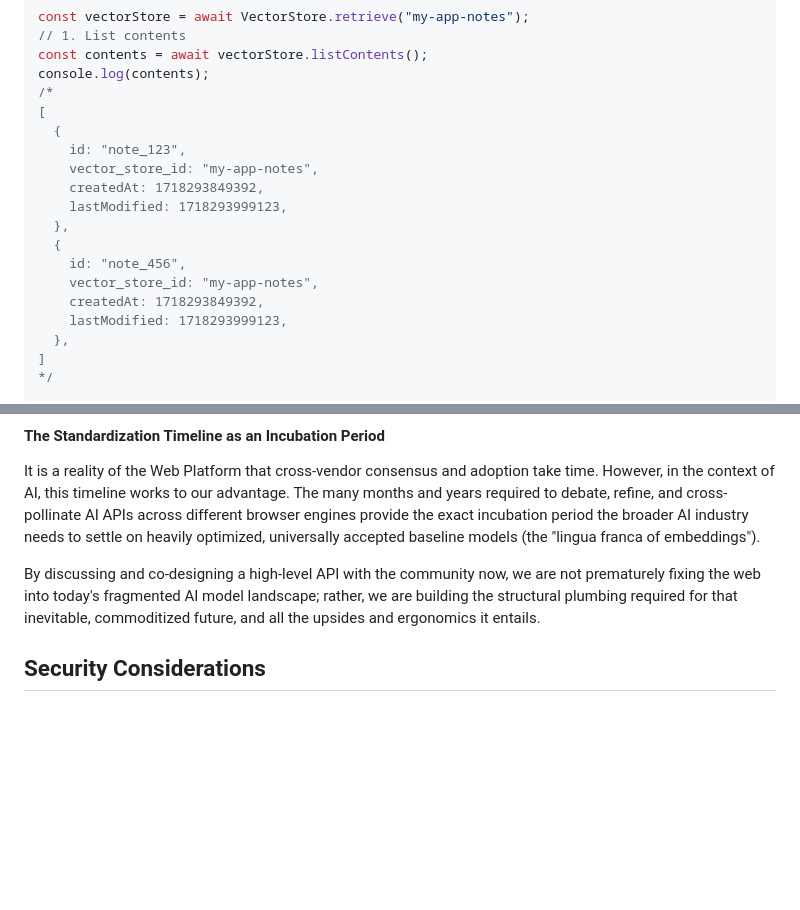
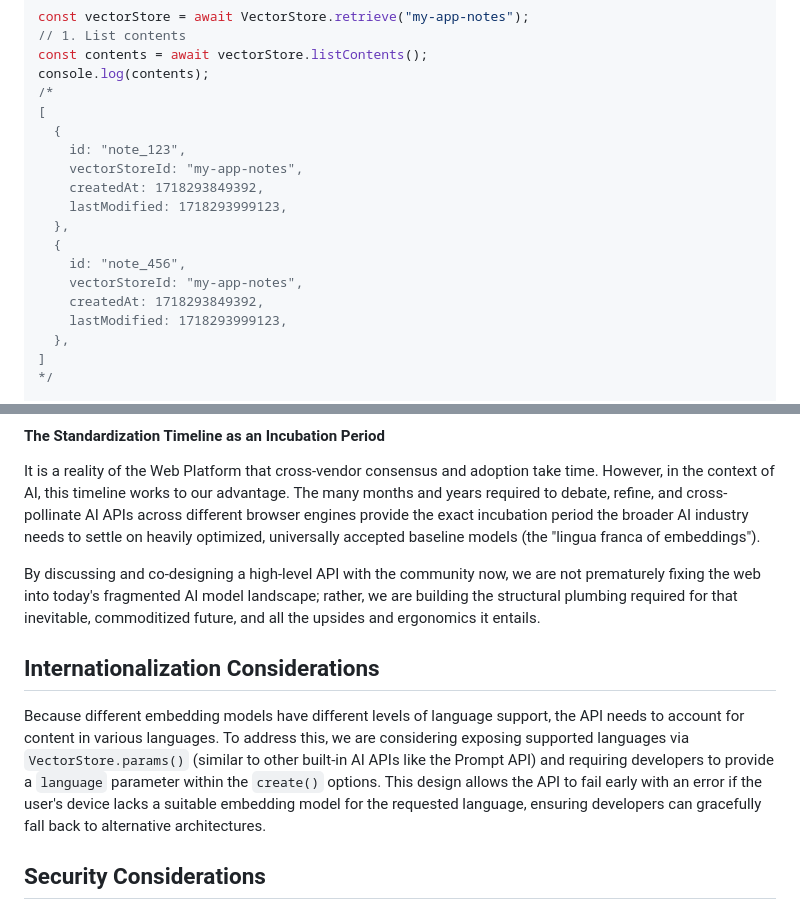
Before and after one commit to explainers-by-googlers/vector-store-api, a Markdown page: README.md, 2 parts joined by grey strips. Rendered like a GitHub page; blank space fills up the shorter version.

```diff
--- a/README.md
+++ b/README.md
@@ -245,13 +245,13 @@ console.log(contents);
 [
   {
     id: "note_123",
-    vector_store_id: "my-app-notes",
+    vectorStoreId: "my-app-notes",
     createdAt: 1718293849392,
     lastModified: 1718293999123,
   },
   {
     id: "note_456",
-    vector_store_id: "my-app-notes",
+    vectorStoreId: "my-app-notes",
     createdAt: 1718293849392,
     lastModified: 1718293999123,
   },
@@ -741,6 +749,10 @@ By discussing and co-designing a high-level API with the community now, we are
 not prematurely fixing the web into today's fragmented AI model landscape;
 rather, we are building the structural plumbing required for that inevitable,
 commoditized future, and all the upsides and ergonomics it entails.
+
+## Internationalization Considerations
+
+Because different embedding models have different levels of language support, the API needs to account for content in various languages. To address this, we are considering exposing supported languages via `VectorStore.params()` (similar to other built-in AI APIs like the Prompt API) and requiring developers to provide a `language` parameter within the `create()` options. This design allows the API to fail early with an error if the user's device lacks a suitable embedding model for the requested language, ensuring developers can gracefully fall back to alternative architectures.
 
 ## Security Considerations
 
```
Also changed, not shown: other parts of README.md (+42 -34 lines).
